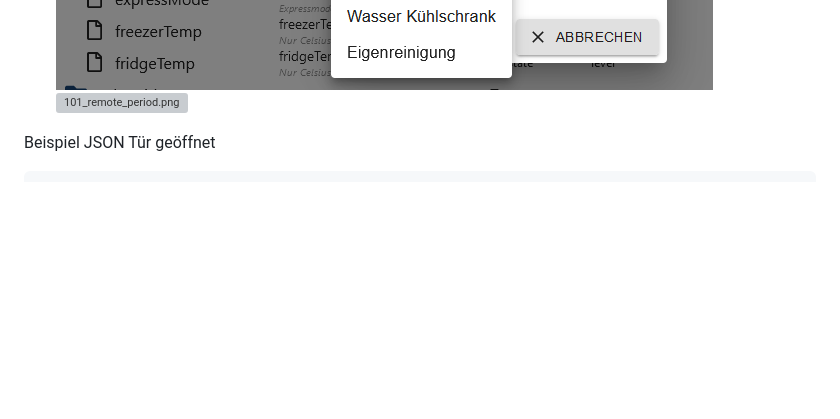
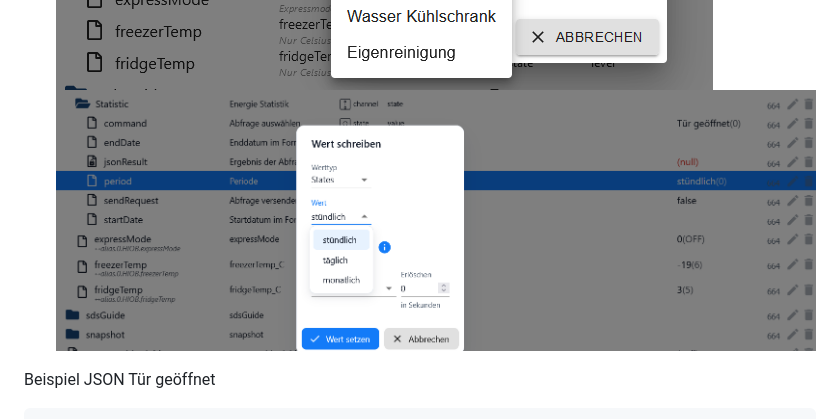
Before and after one commit to TA2k/ioBroker.lg-thinq, a Markdown page: docs/de/README.md, the part around the change. Rendered like a GitHub page; pictures changed too: docs/de/img/101_remote_period.png (added); blank space fills up the shorter version; grey boxes are pictures that could not be loaded.

Commit message:
added 101_remote_period de  icon

```diff
--- a/docs/de/README.md
+++ b/docs/de/README.md
@@ -120,7 +120,7 @@ Der Adapter erstellt alle Datenpunkte mit dem Template aus dem Datenpunkt `model
 
     ![101_remote.png](img/101_remote.png)
     ![101_remote_command.png](img/101_remote_command.png)
-    ![101_remote_period.png](../en/img/101_remote_period.png)
+    ![101_remote_period.png](img/101_remote_period.png)
 
 Beispiel JSON Tür geöffnet
 
```
